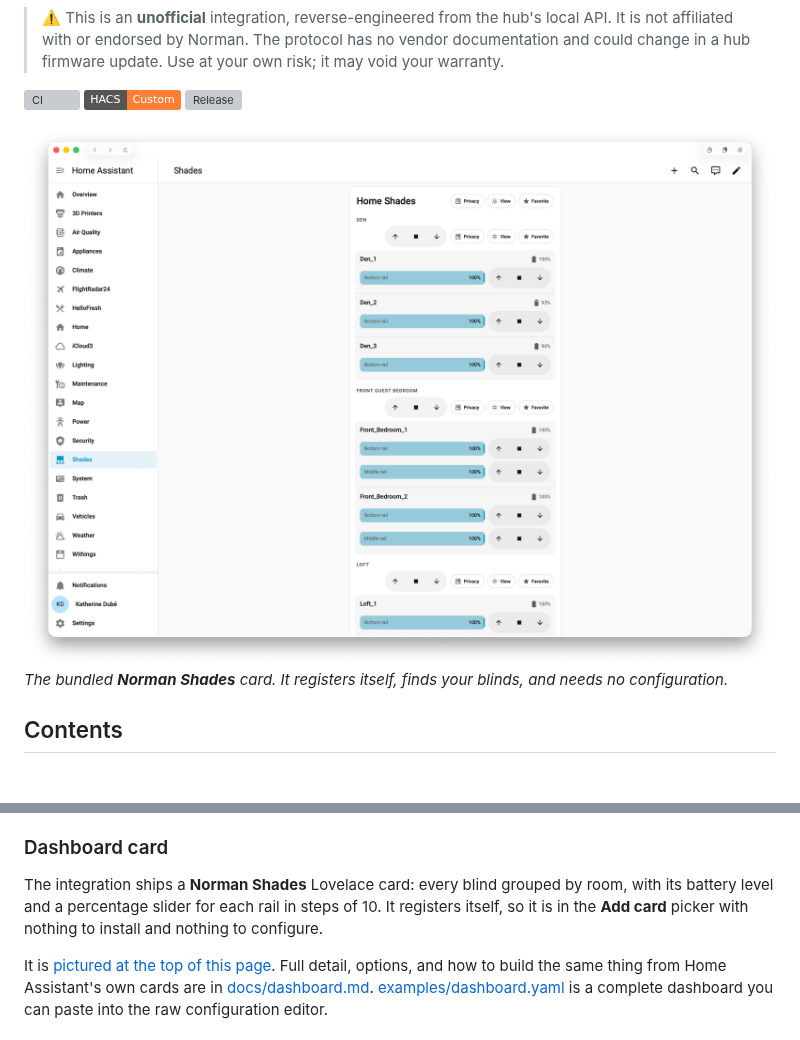
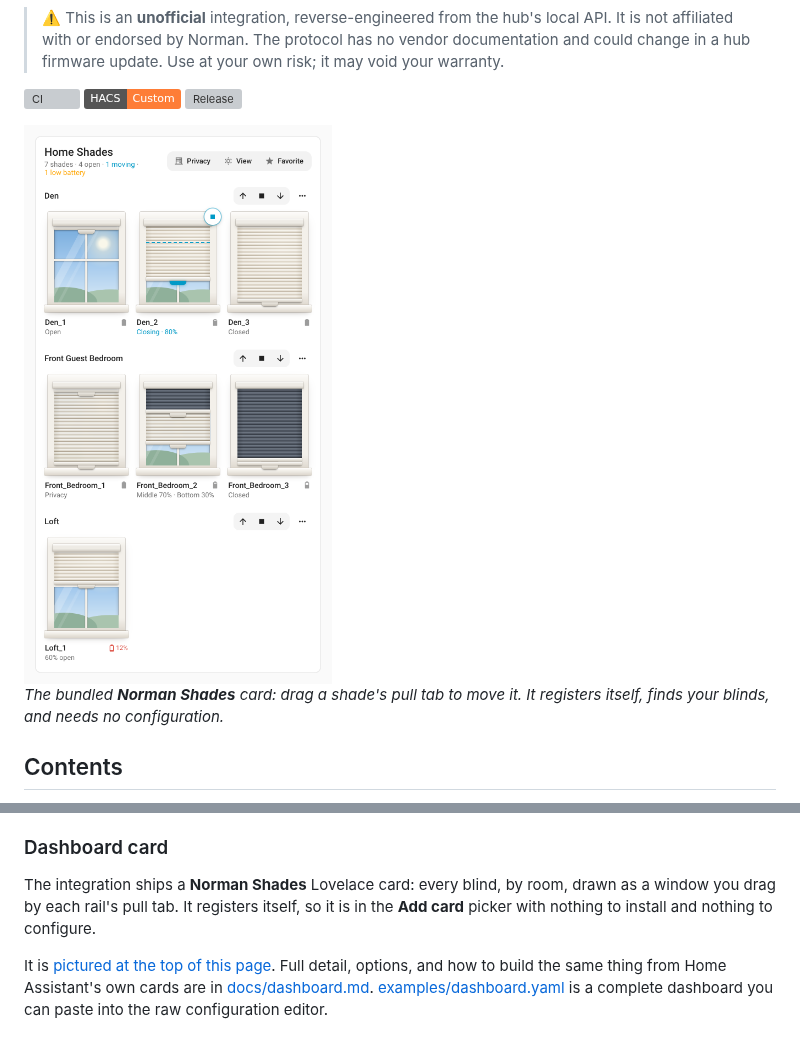
Before and after one commit to kedube/ha-norman, a Markdown page: README.md, 2 parts joined by grey strips. Rendered like a GitHub page; pictures changed too: images/dashboard-card.png; badges without logos; blank space fills up the shorter version; grey boxes are pictures that could not be loaded.

Commit message:
Card UI redesign

```diff
--- a/README.md
+++ b/README.md
@@ -13,10 +13,10 @@ a remote, or the Norman app, Home Assistant sees the change within a second or t
 [![HACS Custom](https://img.shields.io/badge/HACS-Custom-orange.svg)](https://hacs.xyz/)
 [![Release](https://img.shields.io/github/v/release/kedube/ha-norman?sort=semver)](https://github.com/kedube/ha-norman/releases)
 
-<img src="images/dashboard-card.png" alt="The Norman Shades card: blinds grouped by room, each rail a position bar with open, stop and close, and Privacy, View and Favorite buttons for each room and for the whole house." width="820">
+<img src="images/dashboard-card.png" alt="The Norman Shades card: blinds grouped by room, each drawn as a window with its shade hanging in it, with open, stop and close for each room and Privacy, View and Favorite for the whole house." width="560">
 
-*The bundled **Norman Shades** card. It registers itself, finds your blinds, and needs no
-configuration.*
+*The bundled **Norman Shades** card: drag a shade's pull tab to move it. It registers itself,
+finds your blinds, and needs no configuration.*
 
 ## Contents
 
@@ -204,9 +204,9 @@ Configuration, and the model, firmware and serial number come from the hub.*
 
 ### Dashboard card
 
-The integration ships a **Norman Shades** Lovelace card: every blind grouped by room, with its
-battery level and a percentage slider for each rail in steps of 10. It registers itself, so it
-is in the **Add card** picker with nothing to install and nothing to configure.
+The integration ships a **Norman Shades** Lovelace card: every blind, by room, drawn as a window
+you drag by each rail's pull tab. It registers itself, so it is in the **Add card** picker with
+nothing to install and nothing to configure.
 
 It is [pictured at the top of this page](#norman-smart-blinds-for-home-assistant). Full detail,
 options, and how to build the same thing from Home Assistant's own cards are in
```
Also changed, not shown: CHANGELOG.md (+21 -0 lines), docs/dashboard.md (+78 -64 lines), 3 other files.
